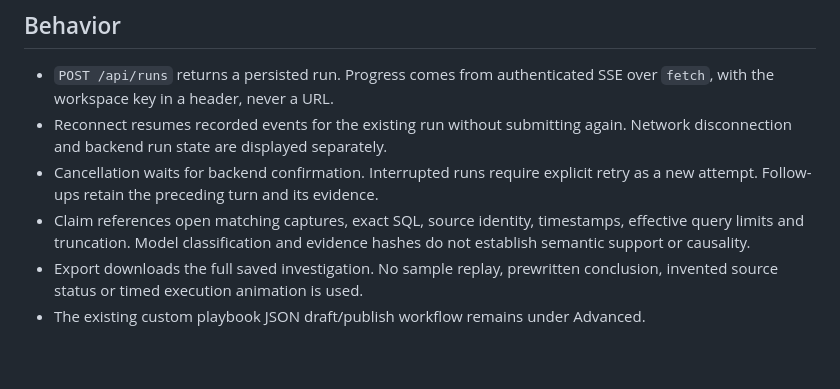
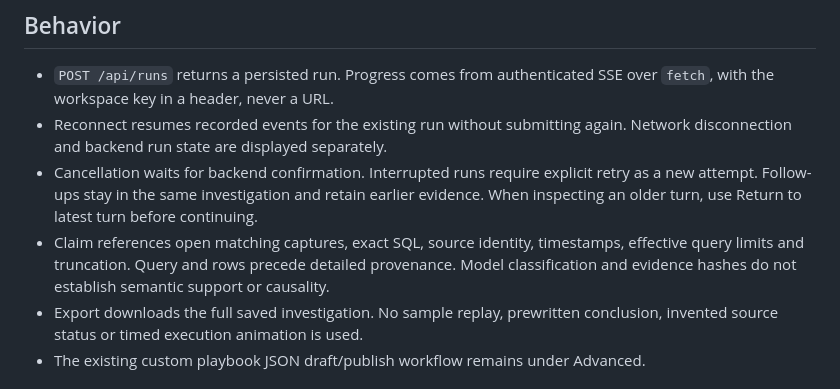
Before and after one commit to Arittra-Bag/opsgraph, a Markdown page: web/README.md, the part around the change. Drawn GitHub-style; blank space fills up the shorter version.

Commit message:
Refine investigation hierarchy and preserve navigation context

```diff
--- a/web/README.md
+++ b/web/README.md
@@ -25,9 +25,11 @@ browser accepts only approved source environment-variable references.
 - Reconnect resumes recorded events for the existing run without submitting again.
   Network disconnection and backend run state are displayed separately.
 - Cancellation waits for backend confirmation. Interrupted runs require explicit
-  retry as a new attempt. Follow-ups retain the preceding turn and its evidence.
+  retry as a new attempt. Follow-ups stay in the same investigation and retain earlier evidence. When
+  inspecting an older turn, use Return to latest turn before continuing.
 - Claim references open matching captures, exact SQL, source identity, timestamps,
-  effective query limits and truncation. Model classification and evidence hashes
+  effective query limits and truncation. Query and rows precede detailed provenance.
+  Model classification and evidence hashes
   do not establish semantic support or causality.
 - Export downloads the full saved investigation. No sample replay, prewritten
   conclusion, invented source status or timed execution animation is used.
```
Also changed, not shown: docs/ui-refinement-validation.md (added, +99 -0 lines), docs/assets/ui-refinement/cancelled.jpg (added), docs/assets/ui-refinement/evidence.jpg (added), docs/assets/ui-refinement/investigation.jpg (added), docs/assets/ui-refinement/mobile-evidence.jpg (added), docs/assets/ui-refinement/mobile.jpg (added), docs/assets/ui-refinement/report.jpg (added), 11 other files.
